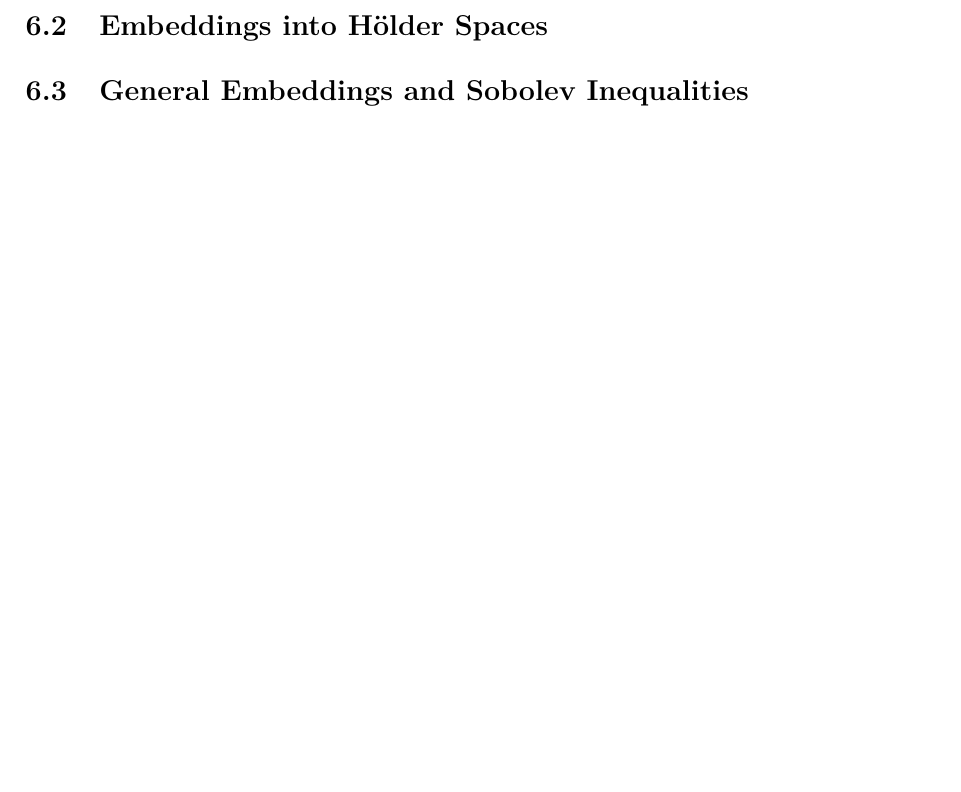
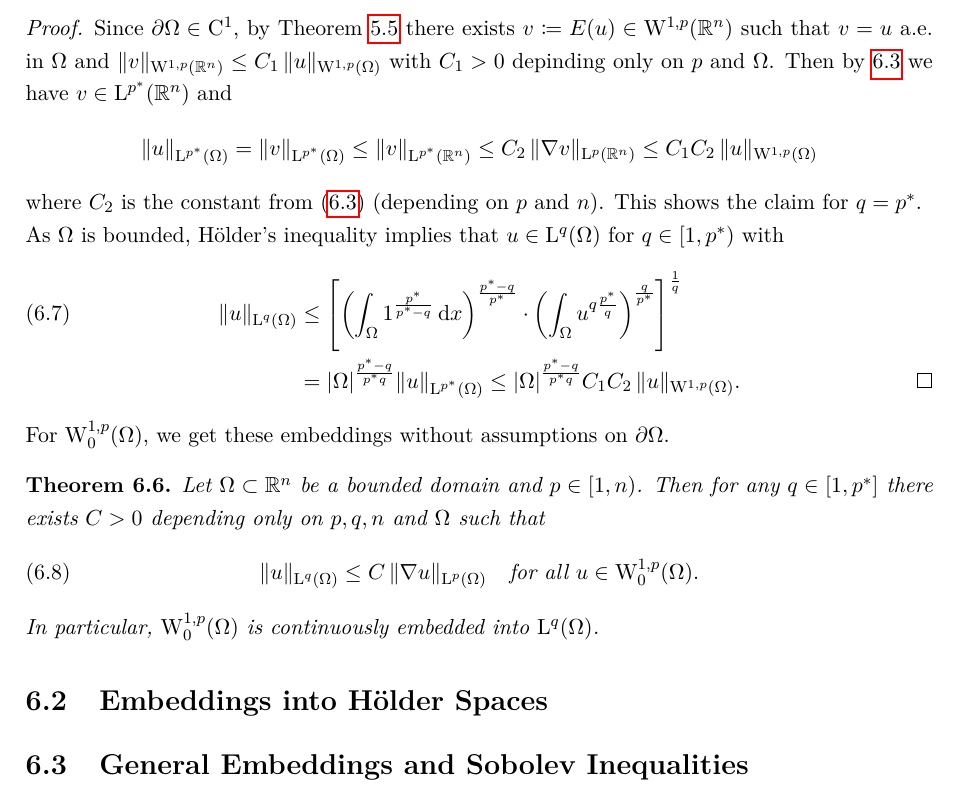
Before and after one commit to eltenedor/sobolev_skript, a LaTeX document (sobolev.tex, which reads chap6.tex): part of page 38 of 40, cut at the place of the change, the shorter picture padded with empty space. Compiled offline with pdfLaTeX.

Commit message:
Vorlesung vom 07.06. komplett

```diff
--- a/chap6.tex
+++ b/chap6.tex
@@ -142,7 +142,37 @@ Using the previous result, we get a corresponding result on bounded domains.
     \begin{equation}
       \|u\|_{\Ell^q(\Omega)} \leq C \, \|\nabla u\|_{\WW^{1,p}(\Omega)} \quad\text{for all } u \in \WW^{1,p}(\Omega).
     \end{equation}
-\end{thm}<++>
+\end{thm}
+
+\begin{proof}
+  Since $\partial \Omega \in \CC^1$, by Theorem \ref{thm:extension} there exists $v \coloneqq E(u) \in \WW^{1,p}(\R^n)$ such that $v = u$ a.e. in $\Omega$ and $\|v\|_{\WW^{1,p}(\R^n)} \leq C_1 \, \|u\|_{\WW^{1,p}(\Omega)}$ with $C_1 > 0$ depinding only on $p$ and $\Omega$.
+  Then by \ref{thm:gagliardoNirenberg} we have $v \in \Ell^{p^*}(\R^n)$ and
+  $$
+  \| u\|_{\Ell^{p^*}(\Omega)} = \|v\|_{\Ell^{p^*}(\Omega)} \leq \|v\|_{\Ell^{p^*}(\R^n)} \leq C_2 \, \|\nabla v\|_{\Ell^p(\R^n)} \leq C_1 C_2 \, \|u\|_{\WW^{1,p}(\Omega)}
+  $$
+  where $C_2$ is the constant from \eqref{eq:gagliardoNirenbergSobolevIneq} (depending on $p$ and $n$).
+  This shows the claim for $q = p^*$.
+
+  As $\Omega$ is bounded, Hölder's inequality implies that $u \in \Ell^q(\Omega)$ for $q \in [1,p^*)$ with
+  \begin{align}
+    \label{eq:embeddingpltn}
+    \|u\|_{\Ell^q(\Omega)}
+    & \leq \left[ \left( \int_\Omega 1^{\frac{p^*}{p^* - q}} \d x \right)^{\frac{p^* - q}{p^*}} \cdot \left( \int_\Omega u^{q  \frac{p^*}{q}} \right)^{\frac{q}{p^*}} \right]^{\frac{1}{q}} \\
+    &= |\Omega|^{\frac{p^* - q}{p^* q}} \|u\|_{\Ell^{p^*}(\Omega)}
+    \leq |\Omega|^{\frac{p^* - q}{p^* q}} C_1 C_2 \, \|u\|_{\WW^{1,p}(\Omega)} \nonumber. \qedhere
+  \end{align}
+\end{proof}
+
+For $\WW_0^{1,p}(\Omega)$, we get these embeddings without assumptions on $\partial\Omega$.
+
+\begin{thm}
+  Let $\Omega \subset \R^n$ be a bounded domain and $p \in [1,n)$.
+  Then for any $q \in [1,p^*]$ there exists $C > 0$ depending only on $p,q,n$ and $\Omega$ such that
+  \begin{equation}
+    \|u\|_{\Ell^q(\Omega)} \leq C \, \|\nabla u\|_{\Ell^p(\Omega)} \quad\text{for all } u \in \WW_0^{1,p}(\Omega).
+  \end{equation}
+  In particular, $\WW_0^{1,p}(\Omega)$ is continuously embedded into $\Ell^q(\Omega)$.
+\end{thm}
 
 \section{Embeddings into Hölder Spaces}
 
```
Also changed, not shown: sobolev.tex (+1 -0 lines), sobolev.pdf.
